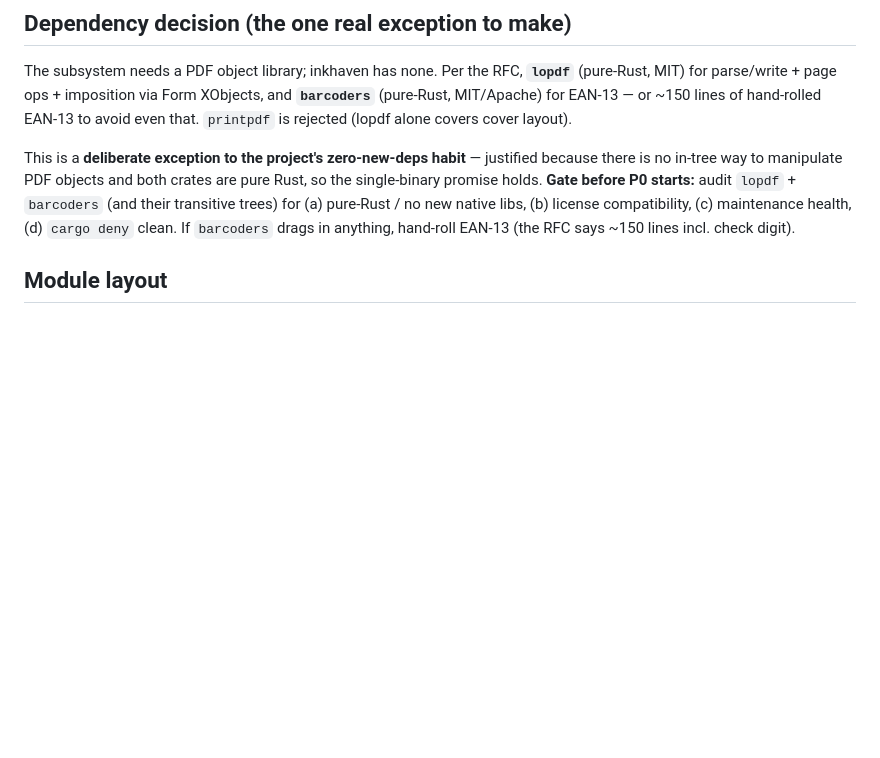
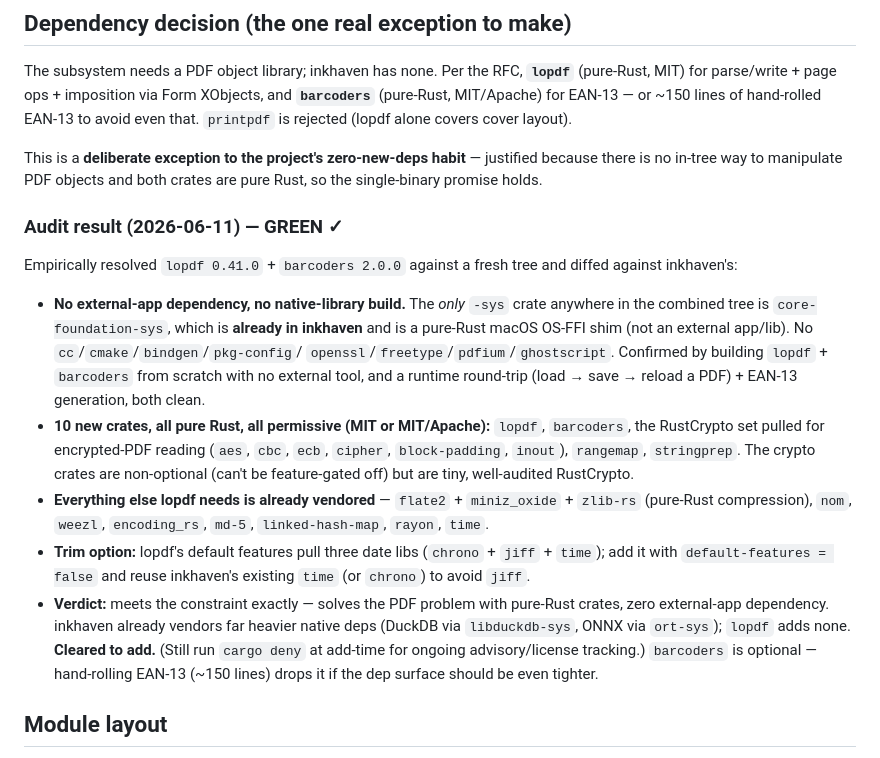
Before and after one commit to vulogov/blackInkhaven, a Markdown page: Documentation/PROPOSALS/PDF-1_PLAN.md, the part around the change. Rendered like a GitHub page; blank space fills up the shorter version.

Commit message:
PDF-1: lopdf dependency audit — GREEN (pure Rust, no external apps)
Empirically resolved lopdf 0.41.0 + barcoders 2.0.0 and diffed against
inkhaven's tree:

* No external-app dep, no native-library build. The only -sys crate in
  the combined tree is core-foundation-sys, already in inkhaven (a
  pure-Rust macOS OS-FFI shim). No cc/cmake/bindgen/openssl/pdfium/
  ghostscript. Confirmed by building both from scratch with no external
  tool + a runtime PDF round-trip and EAN-13 generation.
* 10 new crates, all pure Rust, all MIT or MIT/Apache: lopdf, barcoders,
  the RustCrypto set for encrypted-PDF reading (aes/cbc/ecb/cipher/
  block-padding/inout), rangemap, stringprep.
* Everything else lopdf needs is already vendored (flate2/miniz_oxide/
  zlib-rs, nom, weezl, encoding_rs, md-5, linked-hash-map, rayon, time).
* Trim option: default features pull chrono+jiff+time; add with
  default-features=false reusing inkhaven's existing time to drop jiff.

Verdict: meets the constraint (crates OK, no external apps). Cleared to
add. Recorded in PROPOSALS/PDF-1_PLAN.md.

```diff
--- a/Documentation/PROPOSALS/PDF-1_PLAN.md
+++ b/Documentation/PROPOSALS/PDF-1_PLAN.md
@@ -30,11 +30,38 @@ rejected (lopdf alone covers cover layout).
 
 This is a **deliberate exception to the project's zero-new-deps habit** —
 justified because there is no in-tree way to manipulate PDF objects and
-both crates are pure Rust, so the single-binary promise holds.  **Gate
-before P0 starts:** audit `lopdf` + `barcoders` (and their transitive
-trees) for (a) pure-Rust / no new native libs, (b) license compatibility,
-(c) maintenance health, (d) `cargo deny` clean.  If `barcoders` drags in
-anything, hand-roll EAN-13 (the RFC says ~150 lines incl. check digit).
+both crates are pure Rust, so the single-binary promise holds.
+
+### Audit result (2026-06-11) — GREEN ✓
+
+Empirically resolved `lopdf 0.41.0` + `barcoders 2.0.0` against a fresh
+tree and diffed against inkhaven's:
+
+- **No external-app dependency, no native-library build.** The *only*
+  `-sys` crate anywhere in the combined tree is `core-foundation-sys`,
+  which is **already in inkhaven** and is a pure-Rust macOS OS-FFI shim
+  (not an external app/lib).  No `cc`/`cmake`/`bindgen`/`pkg-config`/
+  `openssl`/`freetype`/`pdfium`/`ghostscript`.  Confirmed by building
+  `lopdf` + `barcoders` from scratch with no external tool, and a runtime
+  round-trip (load → save → reload a PDF) + EAN-13 generation, both clean.
+- **10 new crates, all pure Rust, all permissive (MIT or MIT/Apache):**
+  `lopdf`, `barcoders`, the RustCrypto set pulled for encrypted-PDF
+  reading (`aes`, `cbc`, `ecb`, `cipher`, `block-padding`, `inout`),
+  `rangemap`, `stringprep`.  The crypto crates are non-optional (can't be
+  feature-gated off) but are tiny, well-audited RustCrypto.
+- **Everything else lopdf needs is already vendored** — `flate2` +
+  `miniz_oxide` + `zlib-rs` (pure-Rust compression), `nom`, `weezl`,
+  `encoding_rs`, `md-5`, `linked-hash-map`, `rayon`, `time`.
+- **Trim option:** lopdf's default features pull three date libs
+  (`chrono` + `jiff` + `time`); add it with `default-features = false`
+  and reuse inkhaven's existing `time` (or `chrono`) to avoid `jiff`.
+- **Verdict:** meets the constraint exactly — solves the PDF problem with
+  pure-Rust crates, zero external-app dependency.  inkhaven already
+  vendors far heavier native deps (DuckDB via `libduckdb-sys`, ONNX via
+  `ort-sys`); `lopdf` adds none.  **Cleared to add.**  (Still run
+  `cargo deny` at add-time for ongoing advisory/license tracking.)
+  `barcoders` is optional — hand-rolling EAN-13 (~150 lines) drops it if
+  the dep surface should be even tighter.
 
 ## Module layout
 
```
